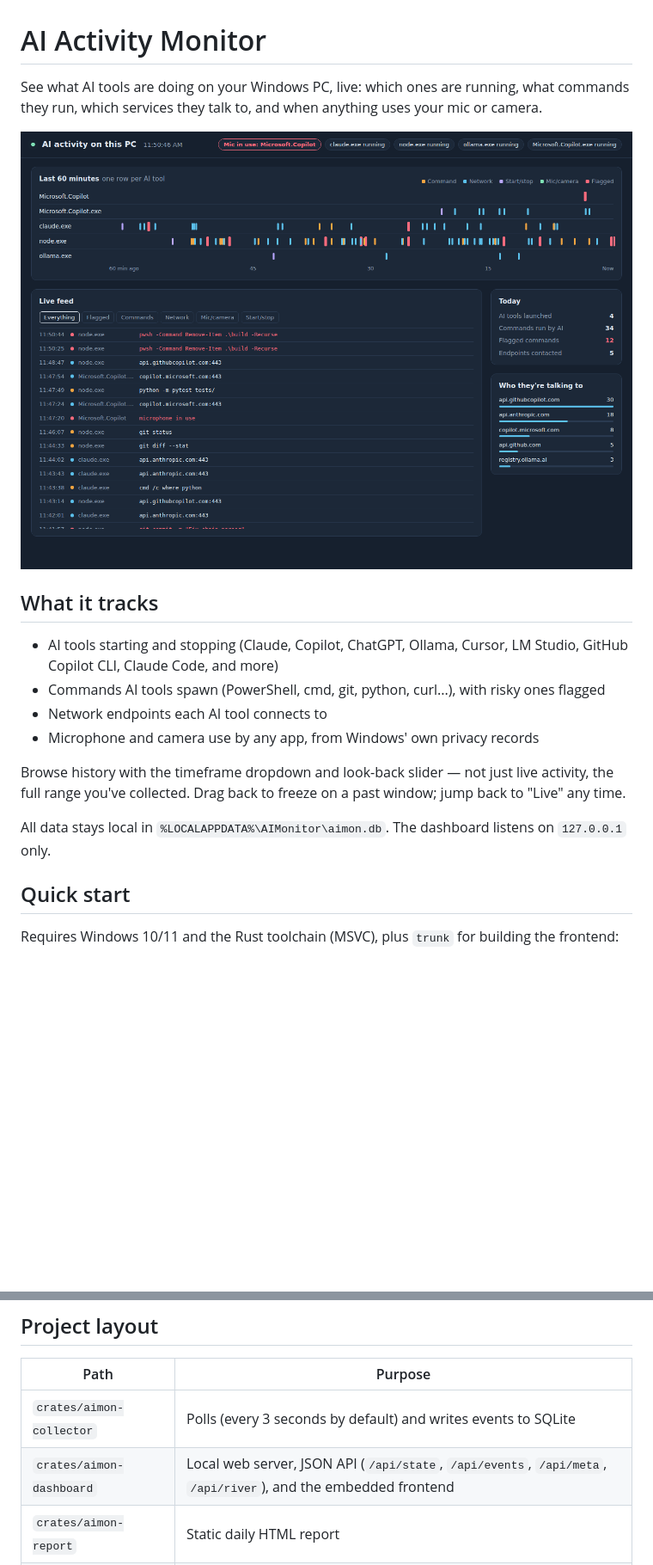
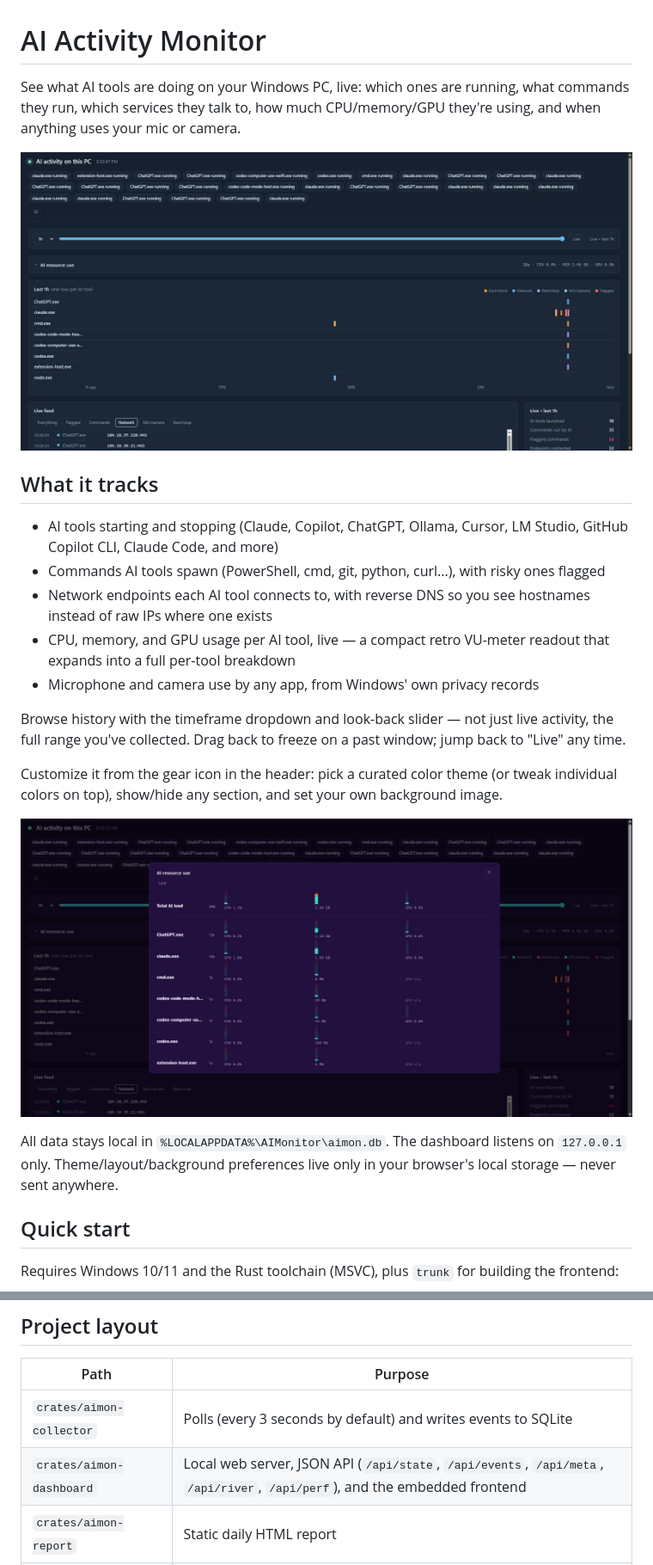
Before and after one commit to savagestoner312/ai-activity-monitor, a Markdown page: README.md, 2 parts joined by grey strips. Shown at 86% size. Rendered like a GitHub page; pictures changed too: docs/dashboard-preview.png, docs/dashboard-theme-preview.png (added); blank space fills up the shorter version.

Commit message:
docs: bring README and screenshots up to date with the Rust rewrite
The README and preview screenshot still described the old Python
dashboard (no timeframe slider, no perf meters, no settings menu).
Updates:

- New screenshots of the current UI: the main dashboard (Network
  feed filter, to avoid showing real local file paths) and the
  Settings panel + performance overlay under the Synthwave theme.
- "What it tracks" now covers CPU/memory/GPU performance metrics,
  reverse-DNS hostnames on endpoints, and the theme/layout/background
  settings menu.
- Project layout table includes the /api/perf endpoint.
- Known limits notes that some endpoints genuinely have no reverse
  DNS record (not a bug) alongside the existing poll-interval note.
- Fixed "pull request against main" -> master (the repo's actual
  default branch).

```diff
--- a/README.md
+++ b/README.md
@@ -1,6 +1,6 @@
 # AI Activity Monitor
 
-See what AI tools are doing on your Windows PC, live: which ones are running, what commands they run, which services they talk to, and when anything uses your mic or camera.
+See what AI tools are doing on your Windows PC, live: which ones are running, what commands they run, which services they talk to, how much CPU/memory/GPU they're using, and when anything uses your mic or camera.
 
 ![Dashboard](docs/dashboard-preview.png)
 
@@ -8,12 +8,17 @@ See what AI tools are doing on your Windows PC, live: which ones are running, wh
 
 - AI tools starting and stopping (Claude, Copilot, ChatGPT, Ollama, Cursor, LM Studio, GitHub Copilot CLI, Claude Code, and more)
 - Commands AI tools spawn (PowerShell, cmd, git, python, curl...), with risky ones flagged
-- Network endpoints each AI tool connects to
+- Network endpoints each AI tool connects to, with reverse DNS so you see hostnames instead of raw IPs where one exists
+- CPU, memory, and GPU usage per AI tool, live — a compact retro VU-meter readout that expands into a full per-tool breakdown
 - Microphone and camera use by any app, from Windows' own privacy records
 
 Browse history with the timeframe dropdown and look-back slider — not just live activity, the full range you've collected. Drag back to freeze on a past window; jump back to "Live" any time.
 
-All data stays local in `%LOCALAPPDATA%\AIMonitor\aimon.db`. The dashboard listens on `127.0.0.1` only.
+Customize it from the gear icon in the header: pick a curated color theme (or tweak individual colors on top), show/hide any section, and set your own background image.
+
+![Theme + performance overlay](docs/dashboard-theme-preview.png)
+
+All data stays local in `%LOCALAPPDATA%\AIMonitor\aimon.db`. The dashboard listens on `127.0.0.1` only. Theme/layout/background preferences live only in your browser's local storage — never sent anywhere.
 
 ## Quick start
 
@@ -55,7 +60,7 @@ To uninstall:
 | Path | Purpose |
 |---|---|
 | `crates/aimon-collector` | Polls (every 3 seconds by default) and writes events to SQLite |
-| `crates/aimon-dashboard` | Local web server, JSON API (`/api/state`, `/api/events`, `/api/meta`, `/api/river`), and the embedded frontend |
+| `crates/aimon-dashboard` | Local web server, JSON API (`/api/state`, `/api/events`, `/api/meta`, `/api/river`, `/api/perf`), and the embedded frontend |
 | `crates/aimon-report` | Static daily HTML report |
 | `crates/aimon-core` | Shared schema, DB access, process/network/registry monitoring, AI-tool matching rules |
 | `crates/aimon-api-types` | Wire types shared between the dashboard server and the frontend |
```
Also changed, not shown: other parts of README.md (+2 -1 lines).
